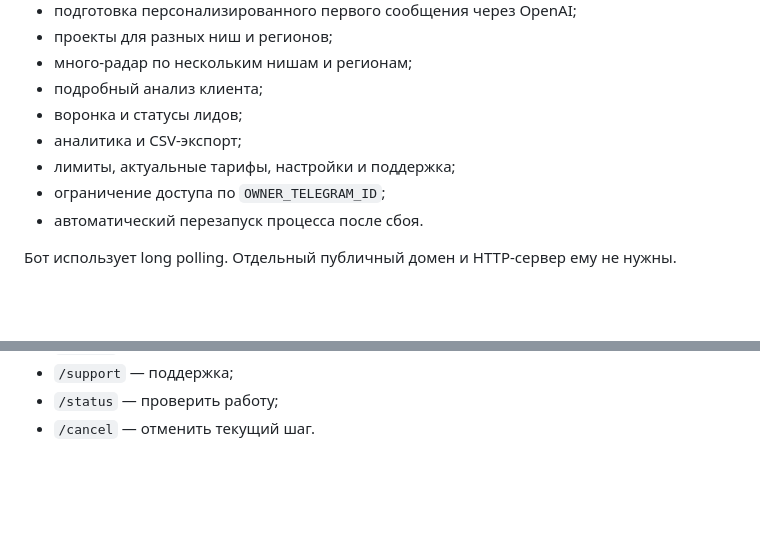
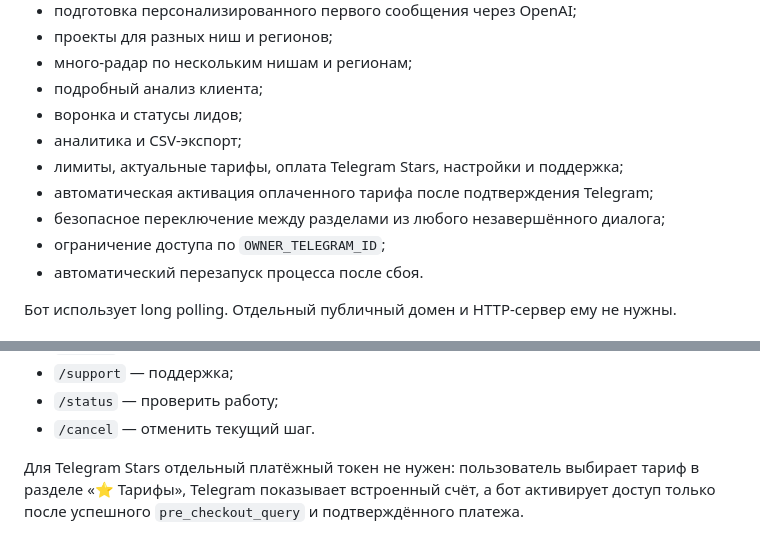
Before and after one commit to digitalwaveai/ai-agency, a Markdown page: README.md, 2 parts joined by grey strips. GitHub-like rendering; blank space fills up the shorter version.

Commit message:
Document Stars payments and menu routing

```diff
--- a/README.md
+++ b/README.md
@@ -14,7 +14,9 @@
 - подробный анализ клиента;
 - воронка и статусы лидов;
 - аналитика и CSV-экспорт;
-- лимиты, актуальные тарифы, настройки и поддержка;
+- лимиты, актуальные тарифы, оплата Telegram Stars, настройки и поддержка;
+- автоматическая активация оплаченного тарифа после подтверждения Telegram;
+- безопасное переключение между разделами из любого незавершённого диалога;
 - ограничение доступа по `OWNER_TELEGRAM_ID`;
 - автоматический перезапуск процесса после сбоя.
 
@@ -89,3 +91,8 @@ python -m leadpilot
 - `/support` — поддержка;
 - `/status` — проверить работу;
 - `/cancel` — отменить текущий шаг.
+
+Для Telegram Stars отдельный платёжный токен не нужен: пользователь выбирает
+тариф в разделе «⭐ Тарифы», Telegram показывает встроенный счёт, а бот
+активирует доступ только после успешного `pre_checkout_query` и подтверждённого
+платежа.
```
